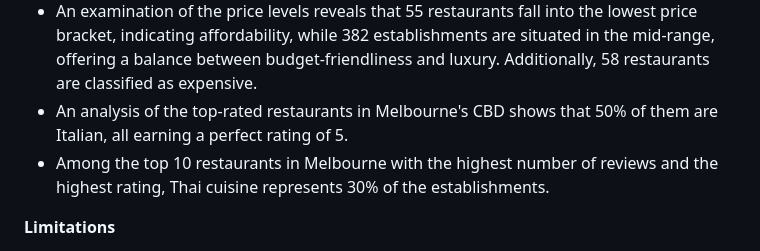
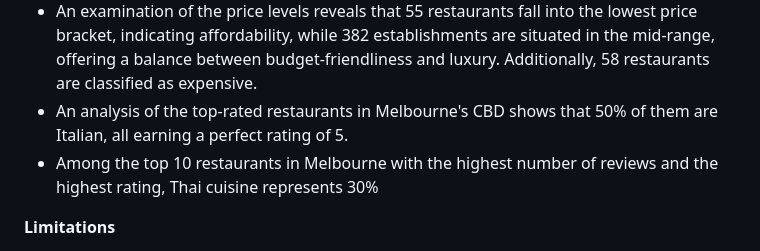
Before and after one commit to hazelhhwang/project-3-group-5, a Markdown page: README.md, the part around the change. Rendered like a GitHub page.

```diff
--- a/README.md
+++ b/README.md
@@ -120,7 +120,7 @@ We have then imported the csv file into the table. All SQL queries can be found
 - Italian cuisine leads in terms of the number of restaurants in Melbourne, boasting an average rating of 4.3.
 - An examination of the price levels reveals that 55 restaurants fall into the lowest price bracket, indicating affordability, while 382 establishments are situated in the mid-range, offering a balance between budget-friendliness and luxury. Additionally, 58 restaurants are classified as expensive.
 - An analysis of the top-rated restaurants in Melbourne's CBD shows that 50% of them are Italian, all earning a perfect rating of 5.
-- Among the top 10 restaurants in Melbourne with the highest number of reviews and the highest rating, Thai cuisine represents 30% of the establishments.
+- Among the top 10 restaurants in Melbourne with the highest number of reviews and the highest rating, Thai cuisine represents 30%
 
 **Limitations**
 - The accuracy of the data might vary as there might be a few restaurants that were closed or opened after the data was collected
```
